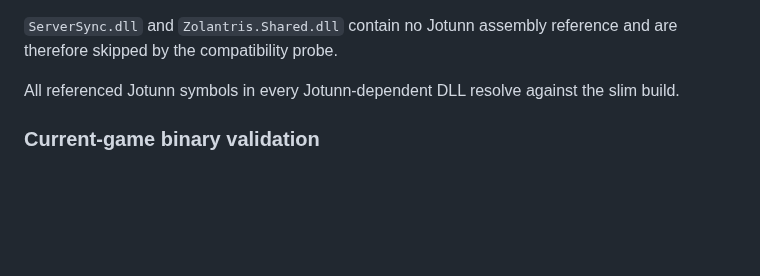
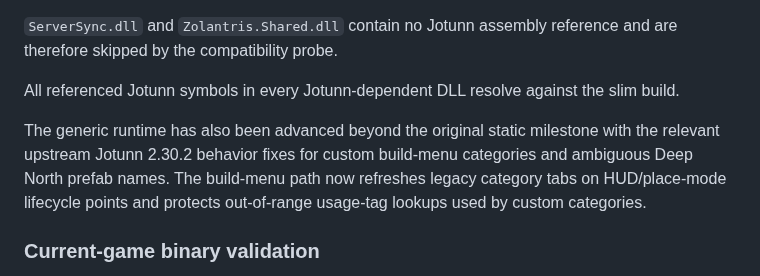
Before and after one commit to polskiftw/gpages, a Markdown page: valheim-jotunn-compat/COMPATIBILITY.md, the part around the change. GitHub-like rendering; blank space fills up the shorter version.

Commit message:
Record expanded ValheimRAFT runtime compatibility work

```diff
--- a/valheim-jotunn-compat/COMPATIBILITY.md
+++ b/valheim-jotunn-compat/COMPATIBILITY.md
@@ -125,6 +125,8 @@ Jotunn-referencing assemblies:
 
 All referenced Jotunn symbols in every Jotunn-dependent DLL resolve against the slim build.
 
+The generic runtime has also been advanced beyond the original static milestone with the relevant upstream Jotunn 2.30.2 behavior fixes for custom build-menu categories and ambiguous Deep North prefab names. The build-menu path now refreshes legacy category tabs on HUD/place-mode lifecycle points and protects out-of-range usage-tag lookups used by custom categories.
+
 ### Current-game binary validation
 
 The same CI run compiles the slim runtime against the SHA-256-pinned unpublished-draft `Managed.zip` from the current Valheim installation. The Cecil contract checker also verifies current private/version-sensitive bridges used for:
```
